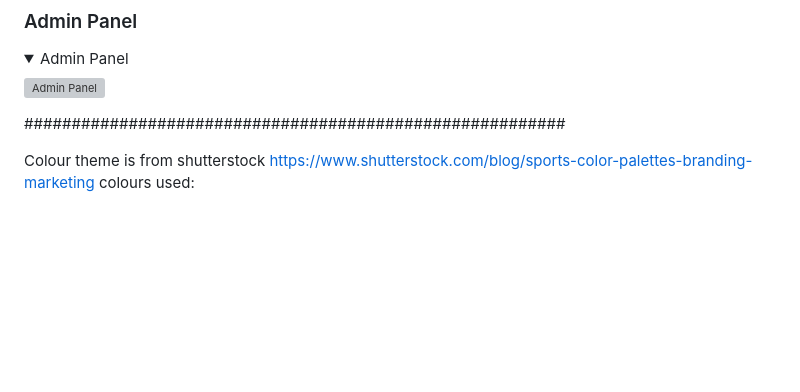
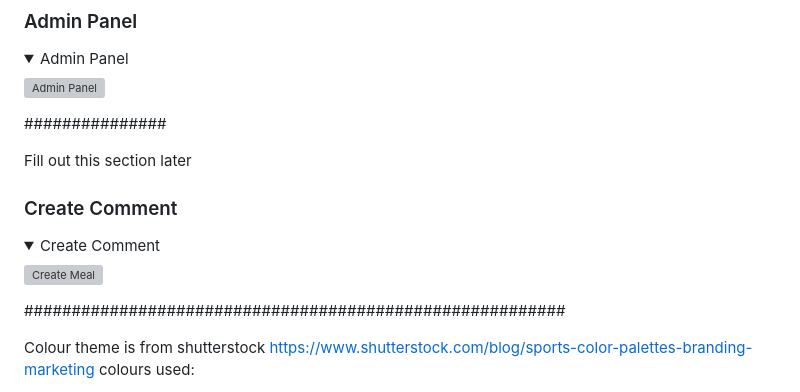
Before and after one commit to chancandan/portfolio-project-4-Footie365, a Markdown page: README.md, the part around the change. Rendered like a GitHub page; folded sections open; blank space fills up the shorter version; grey boxes are pictures that could not be loaded.

Commit message:
Prepare create comment and possible admin section of readme

```diff
--- a/README.md
+++ b/README.md
@@ -152,7 +152,17 @@ When the user is finished on the site they can choose to log themselves out of t
 ![Admin Panel](readme-docs/site-images/adminpanel.jpg)
 </details>
 
+###############
 
+Fill out this section later
+
+### Create Comment
+
+<details>
+<summary>Create Comment</summary>
+
+![Create Meal](readme-docs/site-images/create-comment.png)
+</details>
 
 
 
```
